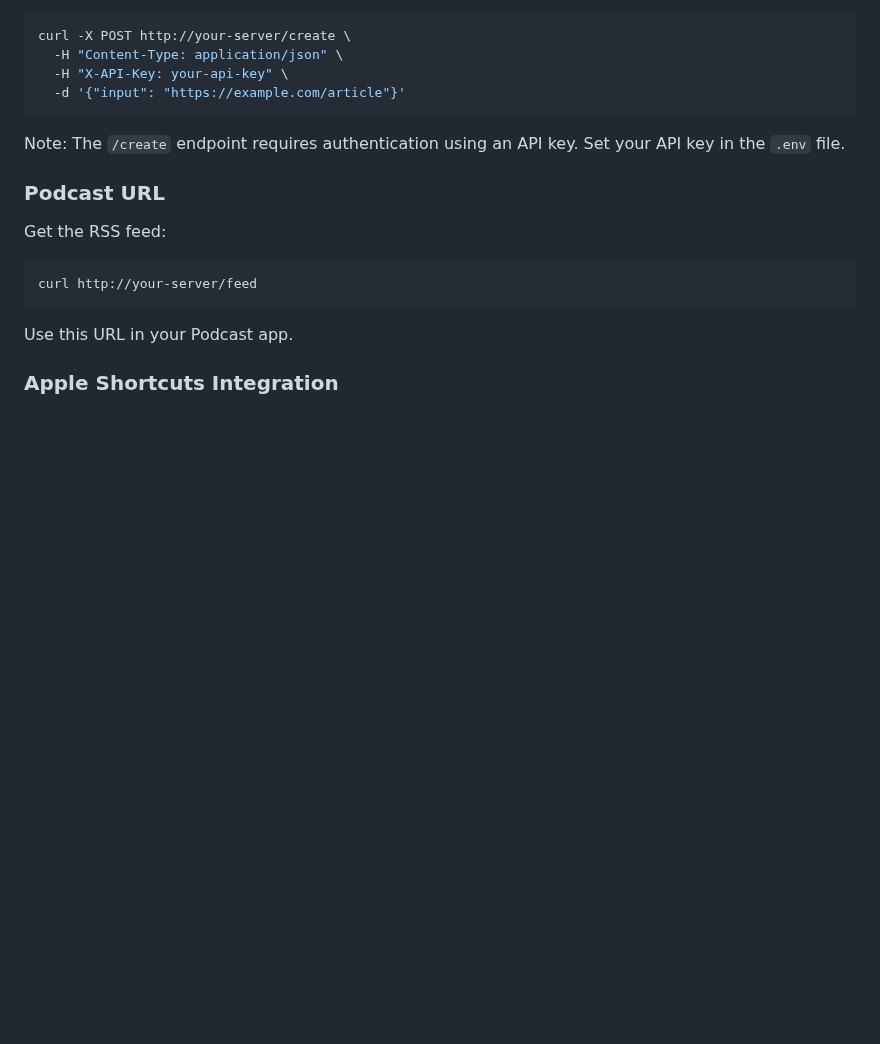
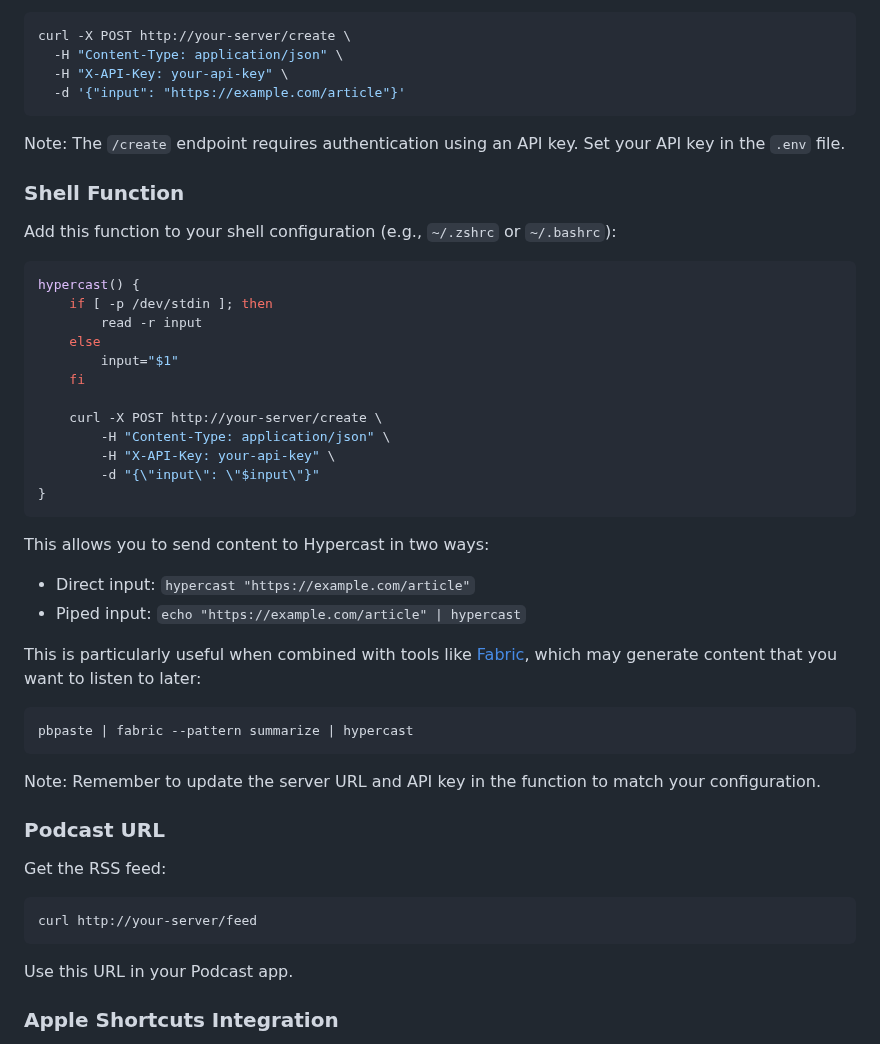
Before and after one commit to chriscantey/hypercast, a Markdown page: README.md, the part around the change. GitHub-like rendering; blank space fills up the shorter version.

Commit message:
Add shell info

````diff
--- a/README.md
+++ b/README.md
@@ -97,6 +97,38 @@ curl -X POST http://your-server/create \
 
 Note: The `/create` endpoint requires authentication using an API key. Set your API key in the `.env` file.
 
+### Shell Function
+
+Add this function to your shell configuration (e.g., `~/.zshrc` or `~/.bashrc`):
+
+```bash
+hypercast() {
+    if [ -p /dev/stdin ]; then
+        read -r input
+    else
+        input="$1"
+    fi
+
+    curl -X POST http://your-server/create \
+        -H "Content-Type: application/json" \
+        -H "X-API-Key: your-api-key" \
+        -d "{\"input\": \"$input\"}"
+}
+```
+
+This allows you to send content to Hypercast in two ways:
+
+- Direct input: `hypercast "https://example.com/article"`
+- Piped input: `echo "https://example.com/article" | hypercast`
+
+This is particularly useful when combined with tools like [Fabric](https://github.com/danielmiessler/fabric), which may generate content that you want to listen to later:
+
+```bash
+pbpaste | fabric --pattern summarize | hypercast
+```
+
+Note: Remember to update the server URL and API key in the function to match your configuration.
+
 ### Podcast URL
 
 Get the RSS feed:
````
